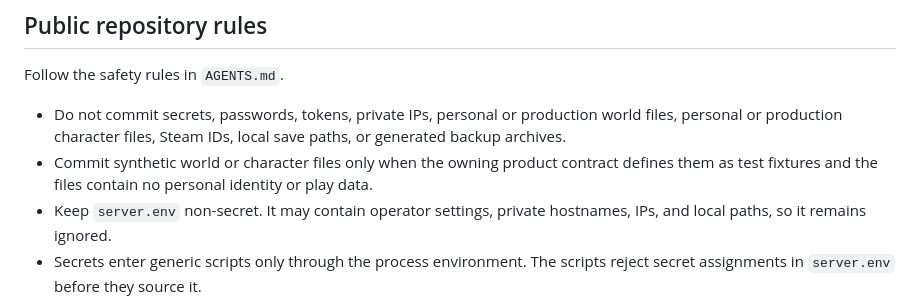
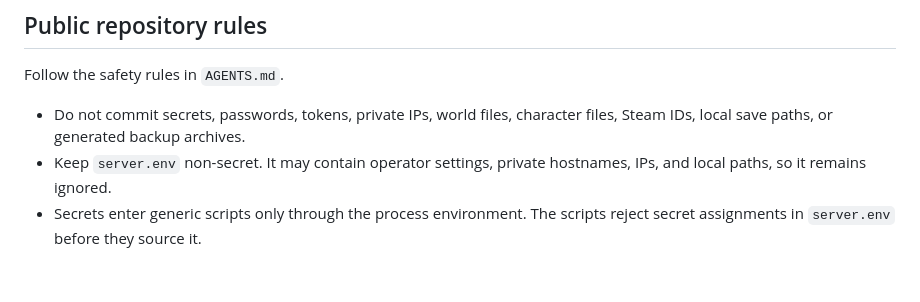
Before and after one commit to beverm2391/valheim-monorepo, a Markdown page: PROMPT.md, the part around the change. Drawn GitHub-style; blank space fills up the shorter version.

Commit message:
Keep Valheim Lab saves local

```diff
--- a/PROMPT.md
+++ b/PROMPT.md
@@ -36,12 +36,8 @@ Project Lead, including evidence that supports or challenges the contract.
 
 Follow the safety rules in `AGENTS.md`.
 
-- Do not commit secrets, passwords, tokens, private IPs, personal or production
-  world files, personal or production character files, Steam IDs, local save
-  paths, or generated backup archives.
-- Commit synthetic world or character files only when the owning product
-  contract defines them as test fixtures and the files contain no personal
-  identity or play data.
+- Do not commit secrets, passwords, tokens, private IPs, world files, character
+  files, Steam IDs, local save paths, or generated backup archives.
 - Keep `server.env` non-secret. It may contain operator settings, private
   hostnames, IPs, and local paths, so it remains ignored.
 - Secrets enter generic scripts only through the process environment. The
```
Also changed, not shown: tools/valheim-dev/PRODUCT.md (+10 -13 lines).
